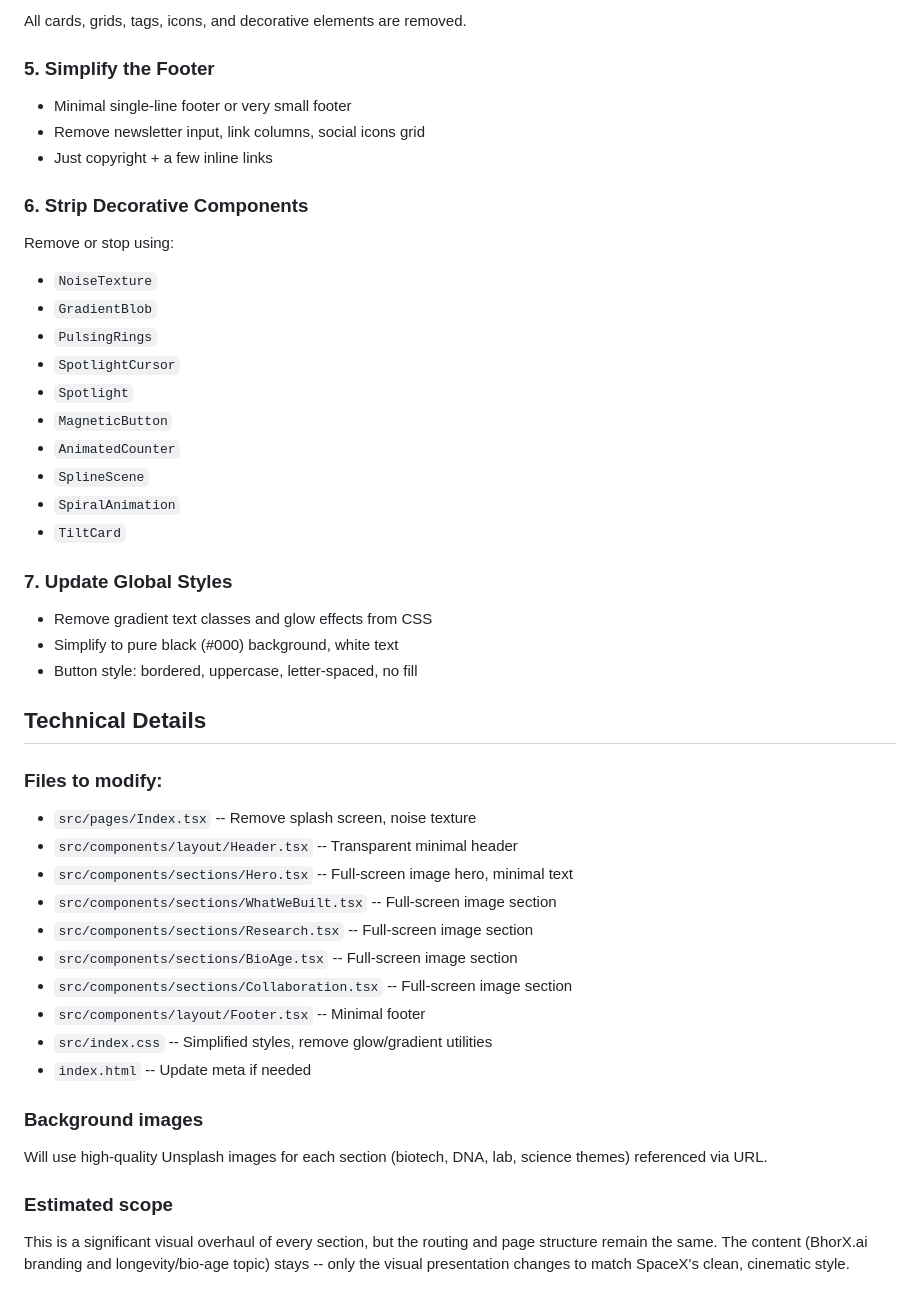
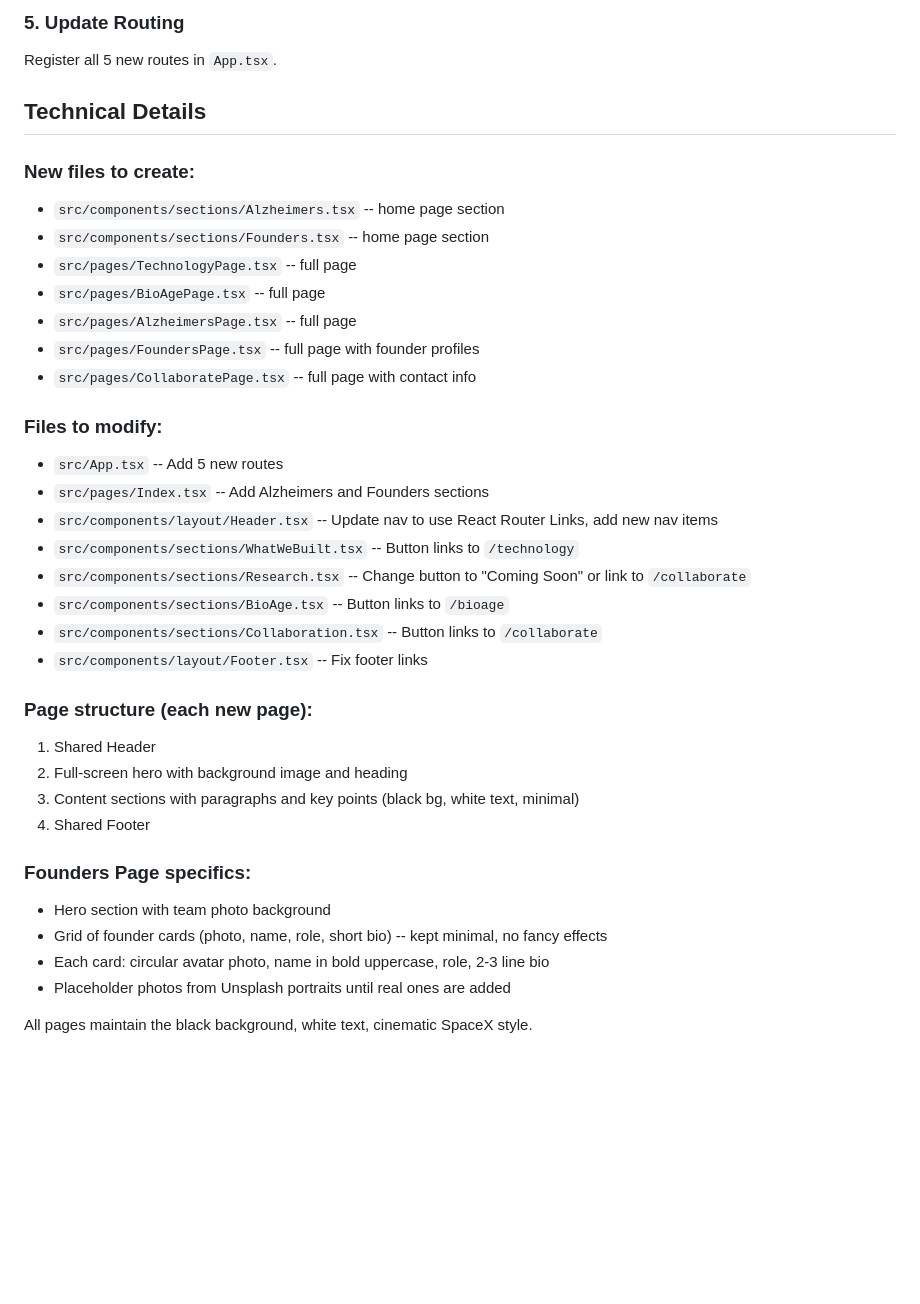
Before and after one commit to advertsocialai/AquaAI, a Markdown page: .lovable/plan.md, the part around one of its changes. GitHub-like rendering; blank space fills up the shorter version.

Commit message:
Updated plan file
Edited UI in Lovable

```diff
--- a/.lovable/plan.md
+++ b/.lovable/plan.md
@@ -43,45 +41,38 @@ Each section becomes a full-viewport panel with a background image and minimal o
 
-All cards, grids, tags, icons, and decorative elements are removed.
-
-### 5. Simplify the Footer
-- Minimal single-line footer or very small footer
-- Remove newsletter input, link columns, social icons grid
-- Just copyright + a few inline links
-
-### 6. Strip Decorative Components
-Remove or stop using:
-- `NoiseTexture`
-- `GradientBlob`
-- `PulsingRings`
-- `SpotlightCursor`
-- `Spotlight`
-- `MagneticButton`
-- `AnimatedCounter`
-- `SplineScene`
-- `SpiralAnimation`
-- `TiltCard`
-
-### 7. Update Global Styles
-- Remove gradient text classes and glow effects from CSS
-- Simplify to pure black (#000) background, white text
-- Button style: bordered, uppercase, letter-spaced, no fill
+### 5. Update Routing
+Register all 5 new routes in `App.tsx`.
 
 ## Technical Details
 
+### New files to create:
+- `src/components/sections/Alzheimers.tsx` -- home page section
+- `src/components/sections/Founders.tsx` -- home page section
+- `src/pages/TechnologyPage.tsx` -- full page
+- `src/pages/BioAgePage.tsx` -- full page
+- `src/pages/AlzheimersPage.tsx` -- full page
+- `src/pages/FoundersPage.tsx` -- full page with founder profiles
+- `src/pages/CollaboratePage.tsx` -- full page with contact info
+
 ### Files to modify:
-- `src/pages/Index.tsx` -- Remove splash screen, noise texture
-- `src/components/layout/Header.tsx` -- Transparent minimal header
-- `src/components/sections/Hero.tsx` -- Full-screen image hero, minimal text
-- `src/components/sections/WhatWeBuilt.tsx` -- Full-screen image section
-- `src/components/sections/Research.tsx` -- Full-screen image section
-- `src/components/sections/BioAge.tsx` -- Full-screen image section
-- `src/components/sections/Collaboration.tsx` -- Full-screen image section
-- `src/components/layout/Footer.tsx` -- Minimal footer
-- `src/index.css` -- Simplified styles, remove glow/gradient utilities
-- `index.html` -- Update meta if needed
+- `src/App.tsx` -- Add 5 new routes
+- `src/pages/Index.tsx` -- Add Alzheimers and Founders sections
+- `src/components/layout/Header.tsx` -- Update nav to use React Router Links, add new nav items
+- `src/components/sections/WhatWeBuilt.tsx` -- Button links to `/technology`
+- `src/components/sections/Research.tsx` -- Change button to "Coming Soon" or link to `/collaborate`
+- `src/components/sections/BioAge.tsx` -- Button links to `/bioage`
+- `src/components/sections/Collaboration.tsx` -- Button links to `/collaborate`
+- `src/components/layout/Footer.tsx` -- Fix footer links
 
-### Background images
-Will use high-quality Unsplash images for each section (biotech, DNA, lab, science themes) referenced via URL.
+### Page structure (each new page):
+1. Shared Header
+2. Full-screen hero with background image and heading
+3. Content sections with paragraphs and key points (black bg, white text, minimal)
+4. Shared Footer
 
-### Estimated scope
-This is a significant visual overhaul of every section, but the routing and page structure remain the same. The content (BhorX.ai branding and longevity/bio-age topic) stays -- only the visual presentation changes to match SpaceX's clean, cinematic style.
+### Founders Page specifics:
+- Hero section with team photo background
+- Grid of founder cards (photo, name, role, short bio) -- kept minimal, no fancy effects
+- Each card: circular avatar photo, name in bold uppercase, role, 2-3 line bio
+- Placeholder photos from Unsplash portraits until real ones are added
+
+All pages maintain the black background, white text, cinematic SpaceX style.
```
Also changed, not shown: other parts of .lovable/plan.md (+30 -32 lines).
